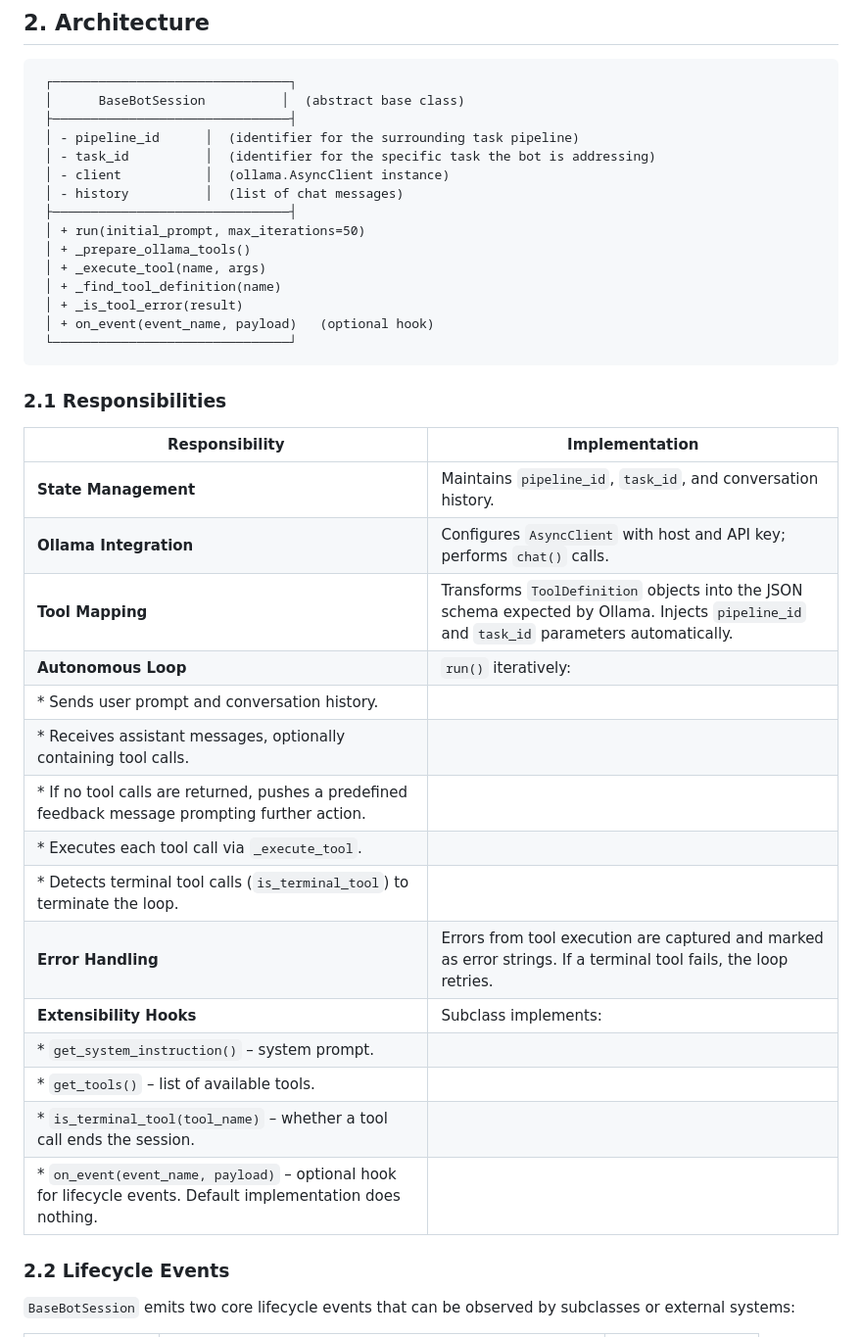
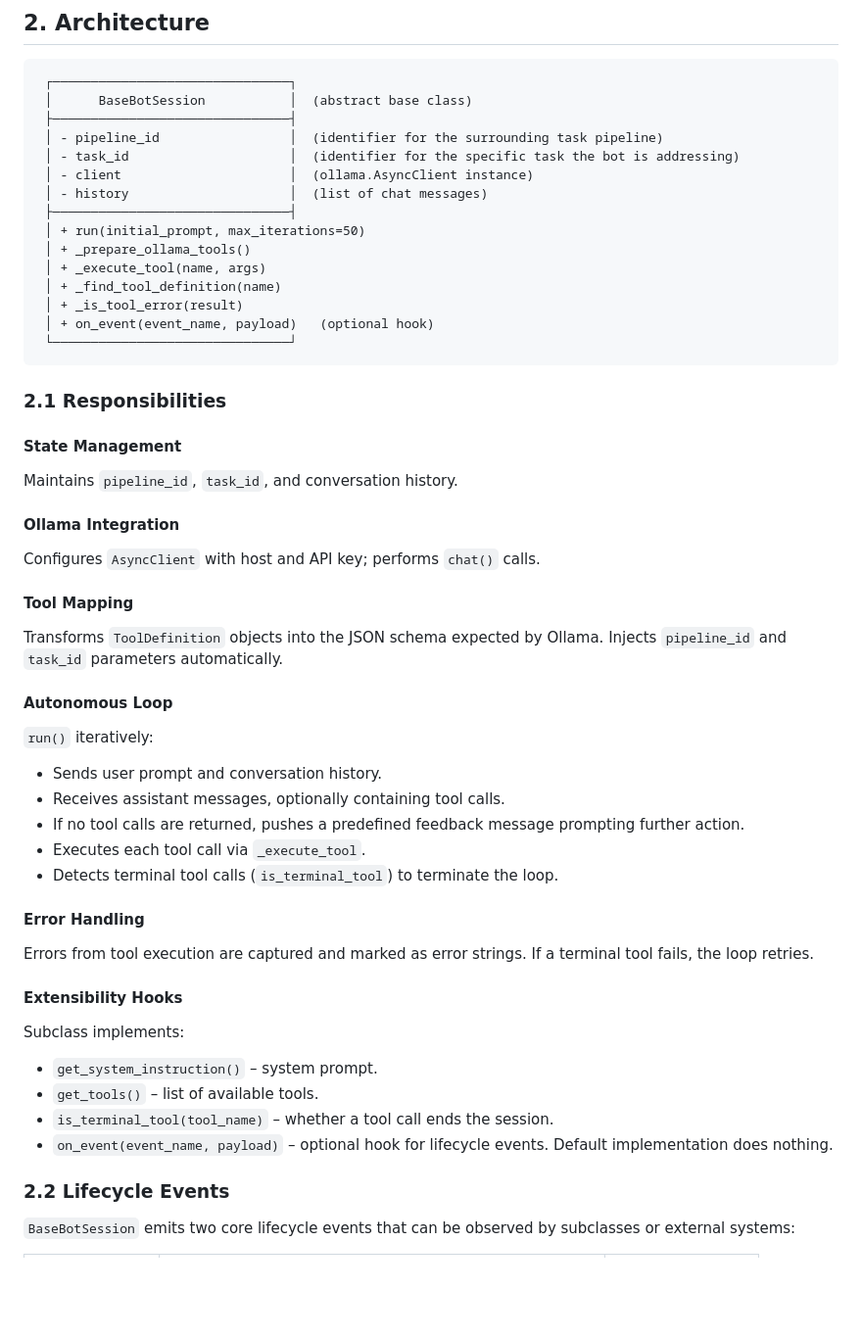
Before and after one commit to marcbaechinger/ajapopaja-build, a Markdown page: design/implemented/dd_base_bot_session.md, the part around the change. Shown at 98% size. Drawn GitHub-style; blank space fills up the shorter version.

Commit message:
[design] Design doc formatting

````diff
--- a/design/implemented/dd_base_bot_session.md
+++ b/design/implemented/dd_base_bot_session.md
@@ -8,12 +8,12 @@
 
 ```text
  ┌───────────────────────────────┐
- │      BaseBotSession          │  (abstract base class)
+ │      BaseBotSession           │  (abstract base class)
  ├───────────────────────────────┤
- │ - pipeline_id      │  (identifier for the surrounding task pipeline)
- │ - task_id          │  (identifier for the specific task the bot is addressing)
- │ - client           │  (ollama.AsyncClient instance)
- │ - history          │  (list of chat messages)
+ │ - pipeline_id                 │  (identifier for the surrounding task pipeline)
+ │ - task_id                     │  (identifier for the specific task the bot is addressing)
+ │ - client                      │  (ollama.AsyncClient instance)
+ │ - history                     │  (list of chat messages)
  ├───────────────────────────────┤
  │ + run(initial_prompt, max_iterations=50)
  │ + _prepare_ollama_tools()
@@ -26,23 +26,40 @@
 
 ### 2.1 Responsibilities
 
-| Responsibility | Implementation |
-|----------------|----------------|
-| **State Management** | Maintains `pipeline_id`, `task_id`, and conversation history. |
-| **Ollama Integration** | Configures `AsyncClient` with host and API key; performs `chat()` calls. |
-| **Tool Mapping** | Transforms `ToolDefinition` objects into the JSON schema expected by Ollama. Injects `pipeline_id` and `task_id` parameters automatically. |
-| **Autonomous Loop** | `run()` iteratively:
-|  * Sends user prompt and conversation history.
-|  * Receives assistant messages, optionally containing tool calls.
-|  * If no tool calls are returned, pushes a predefined feedback message prompting further action.
-|  * Executes each tool call via `_execute_tool`.
-|  * Detects terminal tool calls (`is_terminal_tool`) to terminate the loop.
-| **Error Handling** | Errors from tool execution are captured and marked as error strings. If a terminal tool fails, the loop retries. |
-| **Extensibility Hooks** | Subclass implements:
-|  * `get_system_instruction()` – system prompt.
-|  * `get_tools()` – list of available tools.
-|  * `is_terminal_tool(tool_name)` – whether a tool call ends the session.
-|  * `on_event(event_name, payload)` – optional hook for lifecycle events. Default implementation does nothing. |
+#### **State Management**
+
+Maintains `pipeline_id`, `task_id`, and conversation history.
+
+#### **Ollama Integration**
+
+Configures `AsyncClient` with host and API key; performs `chat()` calls.
+
+#### **Tool Mapping**
+
+Transforms `ToolDefinition` objects into the JSON schema expected by Ollama. Injects `pipeline_id` and `task_id` parameters automatically.
+
+#### **Autonomous Loop**
+
+`run()` iteratively:
+
+* Sends user prompt and conversation history.
+* Receives assistant messages, optionally containing tool calls.
+* If no tool calls are returned, pushes a predefined feedback message prompting further action.
+* Executes each tool call via `_execute_tool`.
+* Detects terminal tool calls (`is_terminal_tool`) to terminate the loop.
+
+#### **Error Handling**
+
+Errors from tool execution are captured and marked as error strings. If a terminal tool fails, the loop retries.
+
+#### **Extensibility Hooks**
+
+Subclass implements:
+
+* `get_system_instruction()` – system prompt.
+* `get_tools()` – list of available tools.
+* `is_terminal_tool(tool_name)` – whether a tool call ends the session.
+* `on_event(event_name, payload)` – optional hook for lifecycle events. Default implementation does nothing.
 
 ### 2.2 Lifecycle Events
 
````
